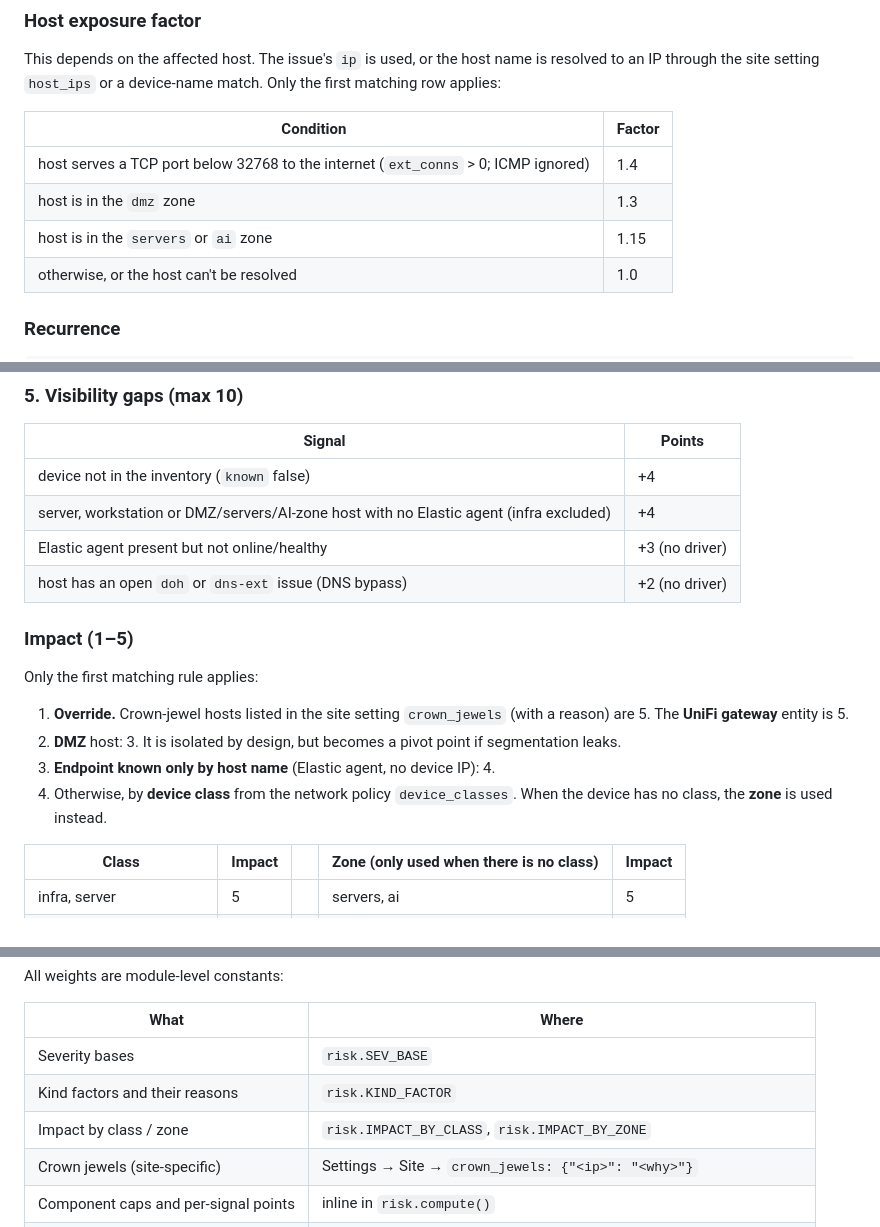
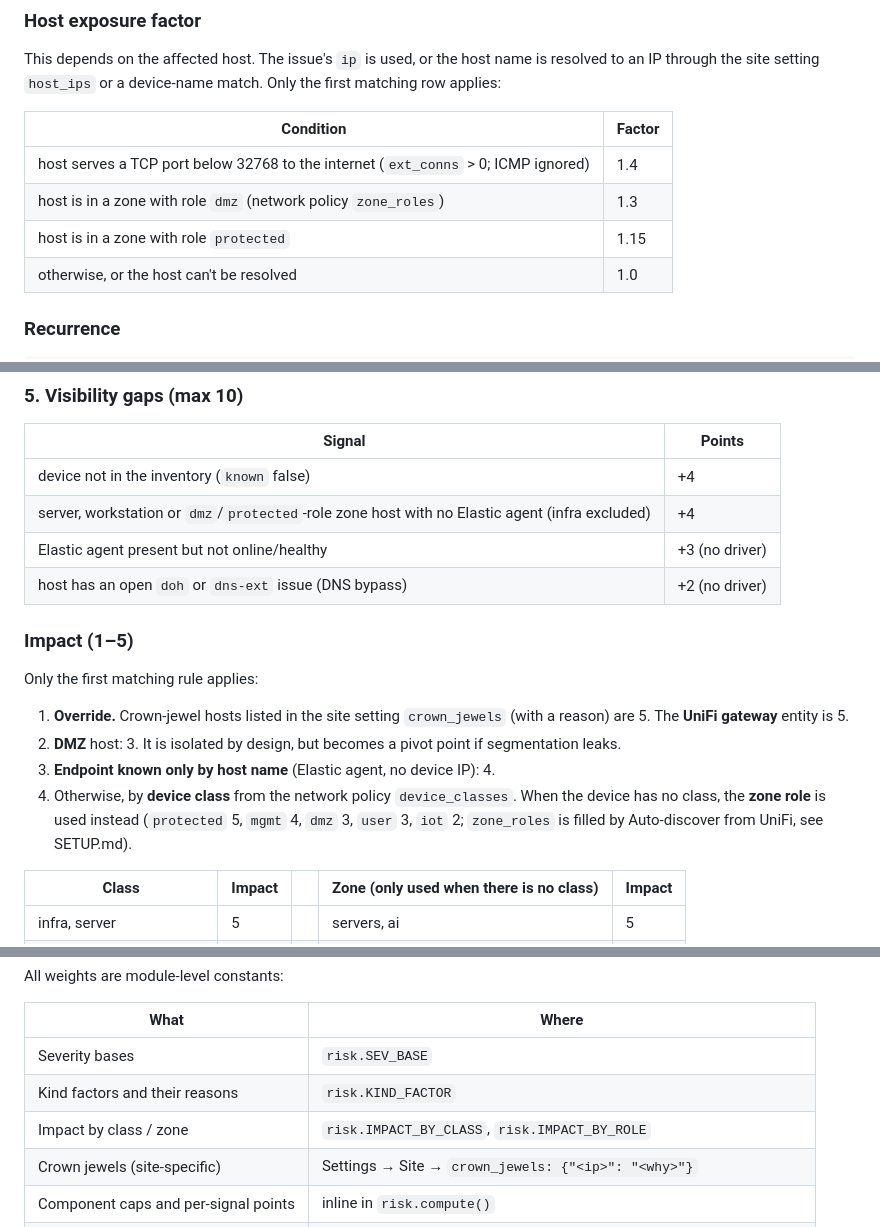
Before and after one commit to hermeslohin/netmon, a Markdown page: docs/RISK_SCORING.md, 3 parts joined by grey strips. Drawn GitHub-style.

```diff
--- a/docs/RISK_SCORING.md
+++ b/docs/RISK_SCORING.md
@@ -92,8 +92,8 @@ the site setting `host_ips` or a device-name match. Only the first matching row
 | Condition | Factor |
 |---|---|
 | host serves a TCP port below 32768 to the internet (`ext_conns` > 0; ICMP ignored) | 1.4 |
-| host is in the `dmz` zone | 1.3 |
-| host is in the `servers` or `ai` zone | 1.15 |
+| host is in a zone with role `dmz` (network policy `zone_roles`) | 1.3 |
+| host is in a zone with role `protected` | 1.15 |
 | otherwise, or the host can't be resolved | 1.0 |
 
 ### Recurrence
@@ -189,7 +189,7 @@ The admin-login points are added after the first cap, and the total is capped at
 | Signal | Points |
 |---|---|
 | device not in the inventory (`known` false) | +4 |
-| server, workstation or DMZ/servers/AI-zone host with no Elastic agent (infra excluded) | +4 |
+| server, workstation or `dmz`/`protected`-role zone host with no Elastic agent (infra excluded) | +4 |
 | Elastic agent present but not online/healthy | +3 (no driver) |
 | host has an open `doh` or `dns-ext` issue (DNS bypass) | +2 (no driver) |
 
@@ -202,7 +202,7 @@ Only the first matching rule applies:
 2. **DMZ** host: 3. It is isolated by design, but becomes a pivot point if segmentation leaks.
 3. **Endpoint known only by host name** (Elastic agent, no device IP): 4.
 4. Otherwise, by **device class** from the network policy `device_classes`. When the device has no class, the
-   **zone** is used instead.
+   **zone role** is used instead (`protected` 5, `mgmt` 4, `dmz` 3, `user` 3, `iot` 2; `zone_roles` is filled by Auto-discover from UniFi, see SETUP.md).
 
 | Class | Impact | | Zone (only used when there is no class) | Impact |
 |---|---|---|---|---|
@@ -359,7 +359,7 @@ All weights are module-level constants:
 |---|---|
 | Severity bases | `risk.SEV_BASE` |
 | Kind factors and their reasons | `risk.KIND_FACTOR` |
-| Impact by class / zone | `risk.IMPACT_BY_CLASS`, `risk.IMPACT_BY_ZONE` |
+| Impact by class / zone | `risk.IMPACT_BY_CLASS`, `risk.IMPACT_BY_ROLE` |
 | Crown jewels (site-specific) | Settings → Site → `crown_jewels: {"<ip>": "<why>"}` |
 | Component caps and per-signal points | inline in `risk.compute()` |
 | Admin-session thresholds | `lateral.admin_sessions()` |
```
Also changed, not shown: docs/SETUP.md (+17 -1 lines).
